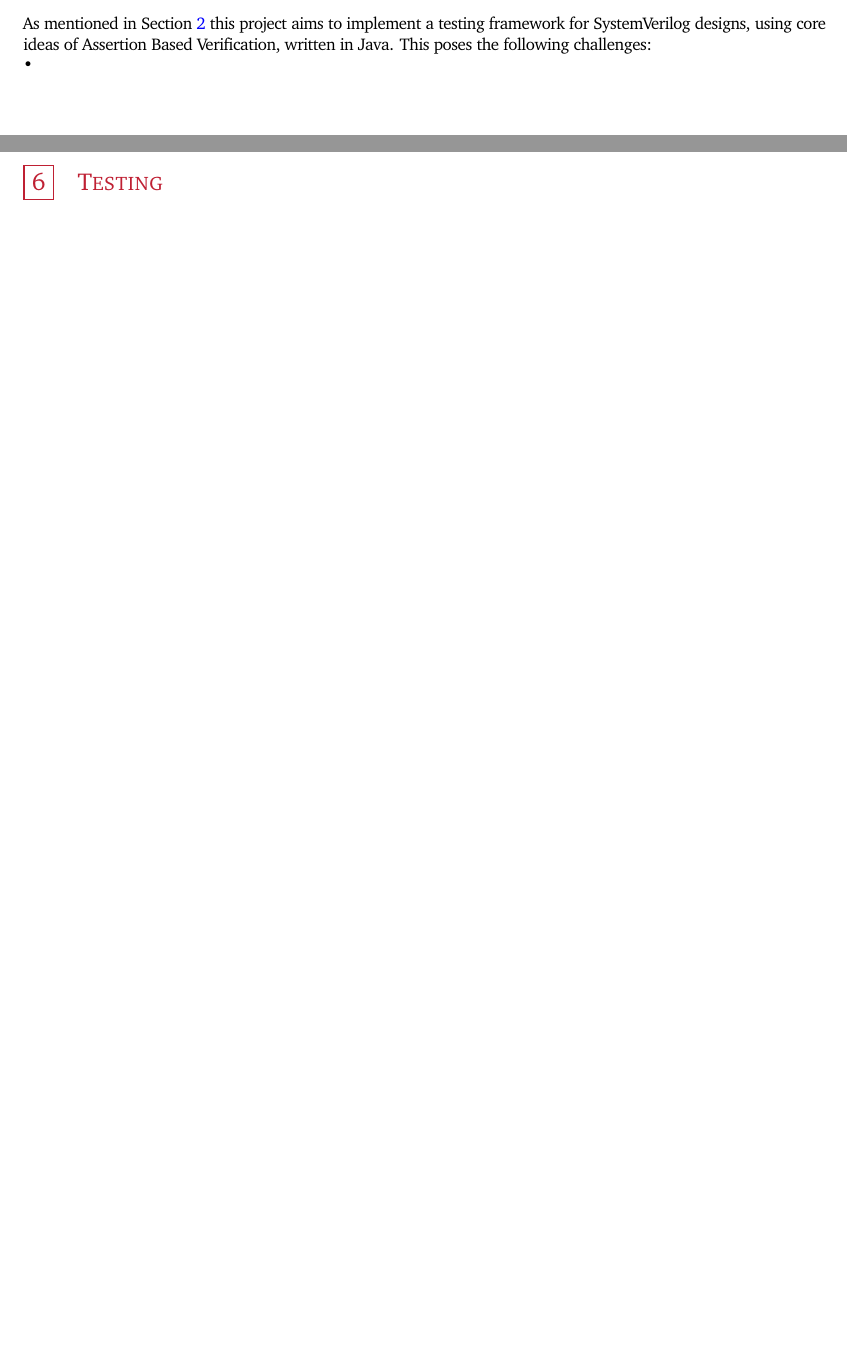
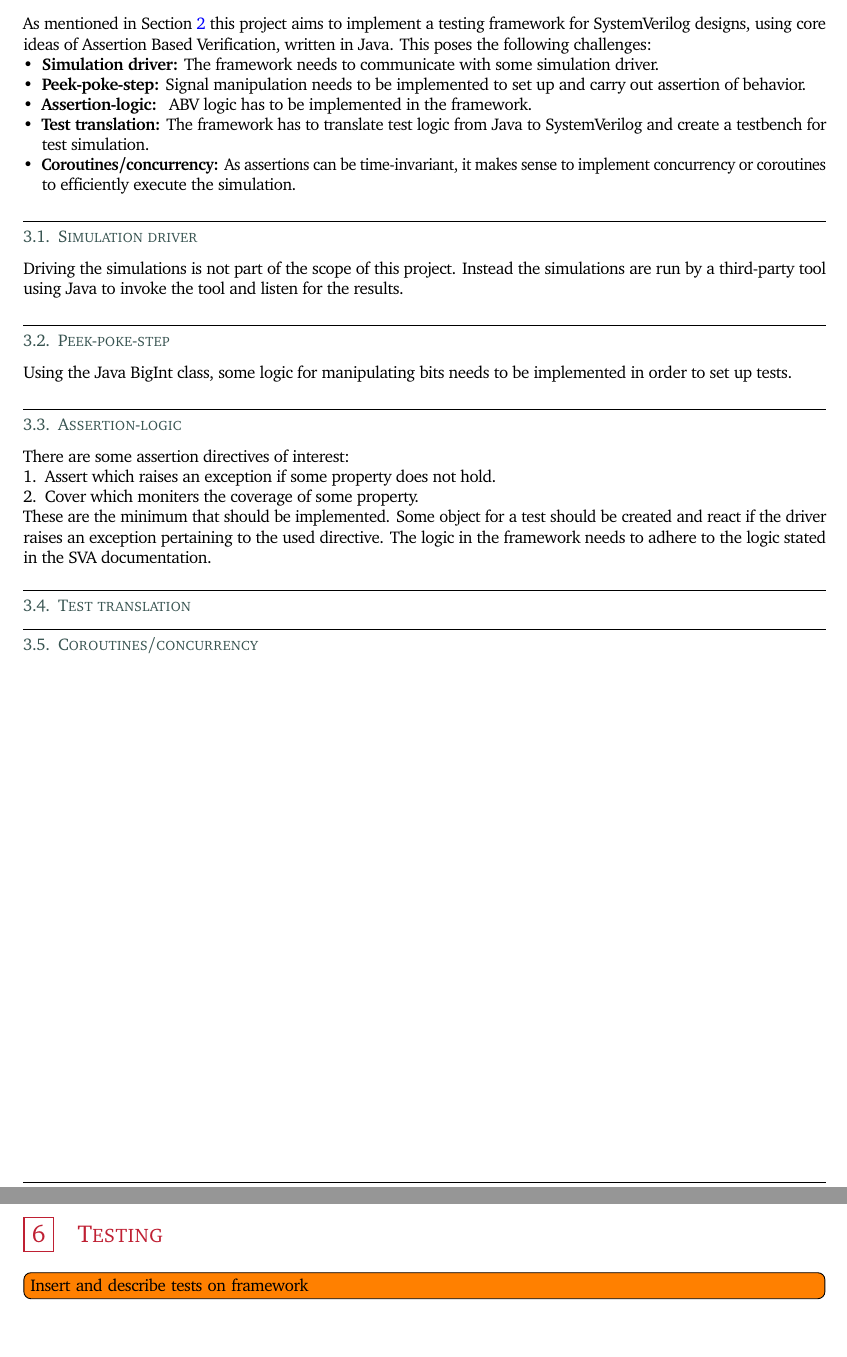
Before and after one commit to rwiuff/02125Thesis, a LaTeX thesis (Thesis.tex, which reads sections/03Problem.tex, sections/06Testing.tex): two parts of pages 5 and 8 of 10, joined at a grey line, cut so that both start at the same text, the shorter picture padded with empty space. Compiled offline with pdfLaTeX.

Commit message:
more stuf

```diff
--- a/sections/03Problem.tex
+++ b/sections/03Problem.tex
@@ -2,5 +2,24 @@
 \section{Problem specification and analysis}\label{sec:03}
 As mentioned in \cref{sec:02} this project aims to implement a testing framework for SystemVerilog designs, using core ideas of Assertion Based Verification, written in Java. This poses the following challenges:
 \begin{itemize}
-    \item
+    \item \textbf{Simulation driver:} The framework needs to communicate with some simulation driver.
+    \item \textbf{Peek-poke-step:} Signal manipulation needs to be implemented to set up and carry out assertion of behavior.
+    \item \textbf{Assertion-logic: } ABV logic has to be implemented in the framework.
+    \item \textbf{Test translation:} The framework has to translate test logic from Java to SystemVerilog and create a testbench for test simulation.
+    \item \textbf{Coroutines/concurrency:} As assertions can be time-invariant, it makes sense to implement concurrency or coroutines to efficiently execute the simulation.
 \end{itemize}
+\subsection{Simulation driver}
+Driving the simulations is not part of the scope of this project. Instead the simulations are run by a third-party tool using Java to invoke the tool and listen for the results.
+\subsection{Peek-poke-step}
+Using the Java BigInt class, some logic for manipulating bits needs to be implemented in order to set up tests.
+\subsection{Assertion-logic}
+There are some assertion directives of interest:
+\begin{enumerate}
+    \item Assert which raises an exception if some property does not hold.
+    \item Cover which moniters the coverage of some property.
+\end{enumerate}
+These are the minimum that should be implemented. Some object for a test should be created and react if the driver raises an exception pertaining to the used directive.
+The logic in the framework needs to adhere to the logic stated in the SVA documentation.
+\subsection{Test translation}
+
+\subsection{Coroutines/concurrency}
--- a/sections/06Testing.tex
+++ b/sections/06Testing.tex
@@ -1,2 +1,3 @@
 % !TeX root = ..\Thesis.tex
 \section{Testing}\label{sec:06}
+\todo[inline]{Insert and describe tests on framework}
```
Also changed, not shown: Thesis.tex (+1 -1 lines), sections/05Implementation.tex (+1 -0 lines), sections/07Conclusion.tex (+1 -0 lines), Thesis.pdf, graphics/steelbrew.eps (added), 1 other file.
